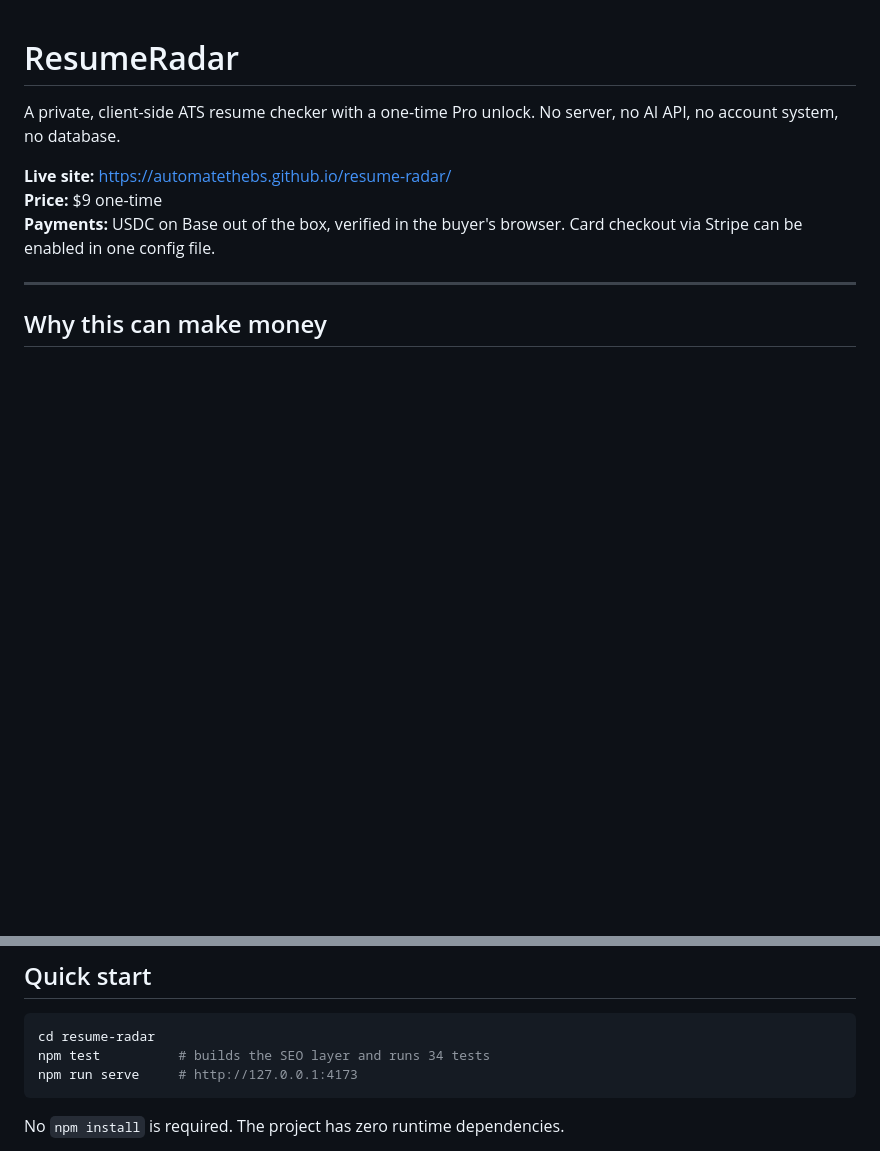
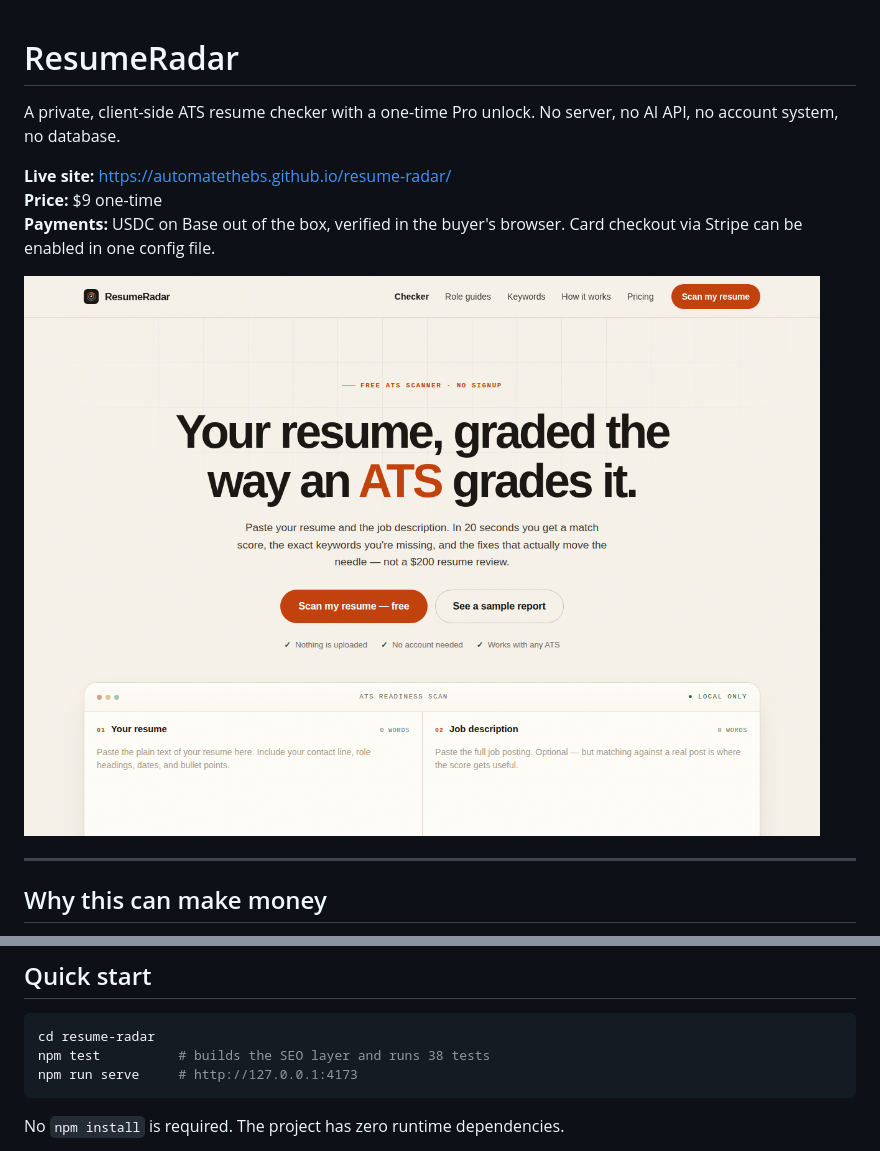
Before and after one commit to automatethebs/resume-radar, a Markdown page: README.md, 2 parts joined by grey strips. Drawn GitHub-style; pictures changed too: docs/screenshot.png (added); blank space fills up the shorter version.

Commit message:
Add product screenshot to README

````diff
--- a/README.md
+++ b/README.md
@@ -5,6 +5,8 @@ A private, client-side ATS resume checker with a one-time Pro unlock. No server,
 **Live site:** <https://automatethebs.github.io/resume-radar/>
 **Price:** $9 one-time
 **Payments:** USDC on Base out of the box, verified in the buyer's browser. Card checkout via Stripe can be enabled in one config file.
+
+![ResumeRadar landing page](docs/screenshot.png)
 
 ---
 
@@ -40,7 +42,7 @@ All analysis is deterministic. The same input produces the same output, which ma
 
 ```bash
 cd resume-radar
-npm test          # builds the SEO layer and runs 34 tests
+npm test          # builds the SEO layer and runs 38 tests
 npm run serve     # http://127.0.0.1:4173
 ```
 
````
